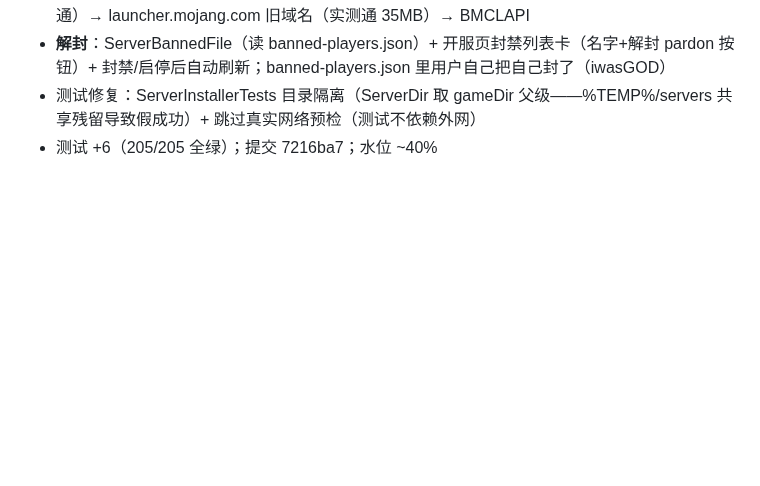
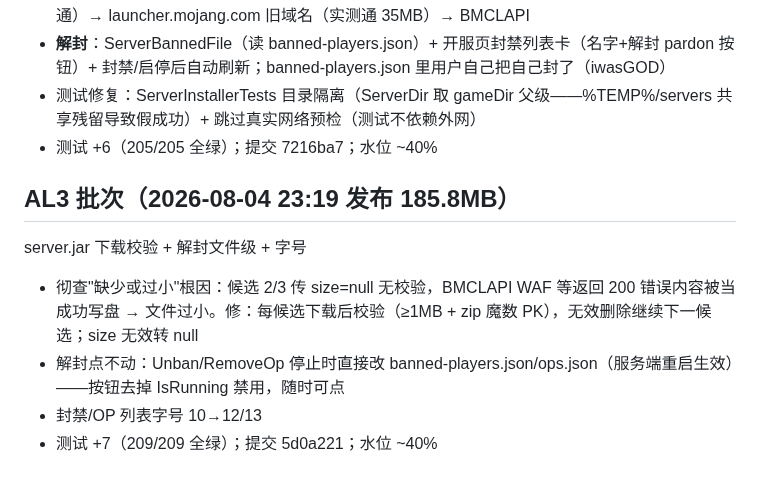
Before and after one commit to lattice1184/Lattice-Launcher, a Markdown page: SESSION_NOTES.md, the part around the change. Drawn GitHub-style; blank space fills up the shorter version.

Commit message:
SESSION_NOTES: AL3（下载校验/文件级解封/字号）

```diff
--- a/SESSION_NOTES.md
+++ b/SESSION_NOTES.md
@@ -200,3 +200,10 @@ hover 行为根治 + 服务端诊断弹窗 + 一键进服 + 导出报告中文
 - **解封**：ServerBannedFile（读 banned-players.json）+ 开服页封禁列表卡（名字+解封 pardon 按钮）+ 封禁/启停后自动刷新；banned-players.json 里用户自己把自己封了（iwasGOD）
 - 测试修复：ServerInstallerTests 目录隔离（ServerDir 取 gameDir 父级——%TEMP%/servers 共享残留导致假成功）+ 跳过真实网络预检（测试不依赖外网）
 - 测试 +6（205/205 全绿）；提交 7216ba7；水位 ~40%
+
+## AL3 批次（2026-08-04 23:19 发布 185.8MB）
+server.jar 下载校验 + 解封文件级 + 字号
+- 彻查"缺少或过小"根因：候选 2/3 传 size=null 无校验，BMCLAPI WAF 等返回 200 错误内容被当成功写盘 → 文件过小。修：每候选下载后校验（≥1MB + zip 魔数 PK），无效删除继续下一候选；size 无效转 null
+- 解封点不动：Unban/RemoveOp 停止时直接改 banned-players.json/ops.json（服务端重启生效）——按钮去掉 IsRunning 禁用，随时可点
+- 封禁/OP 列表字号 10→12/13
+- 测试 +7（209/209 全绿）；提交 5d0a221；水位 ~40%
```
